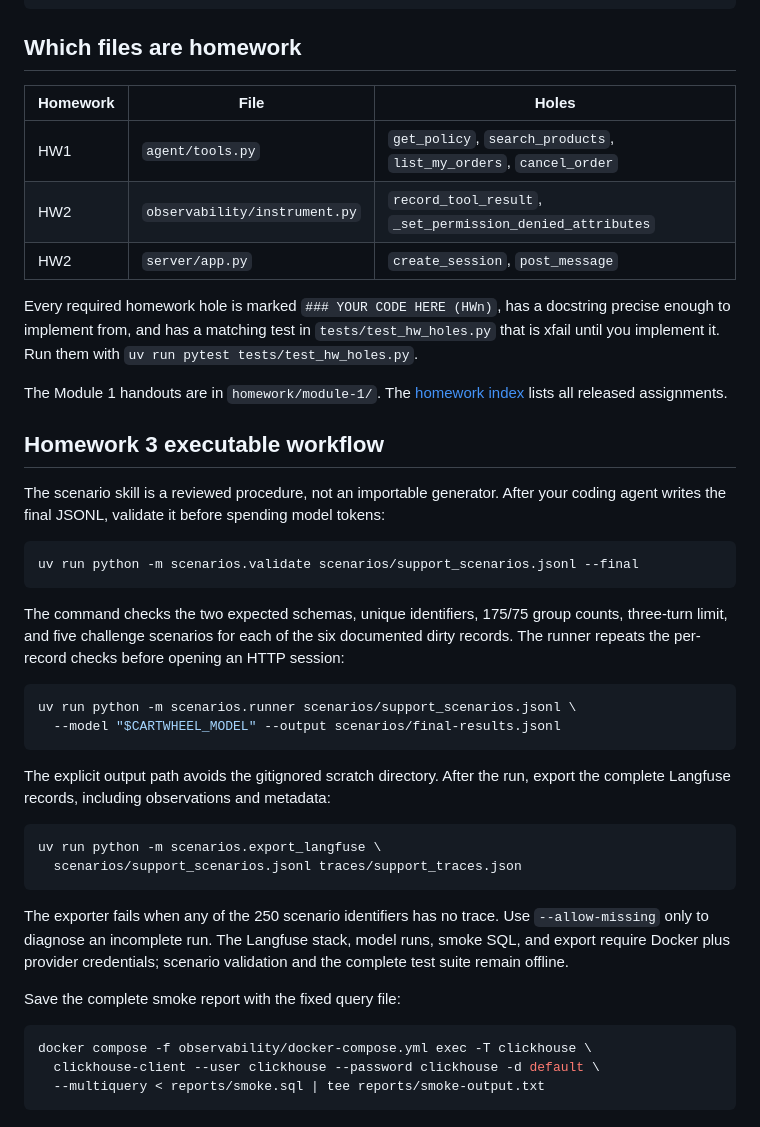
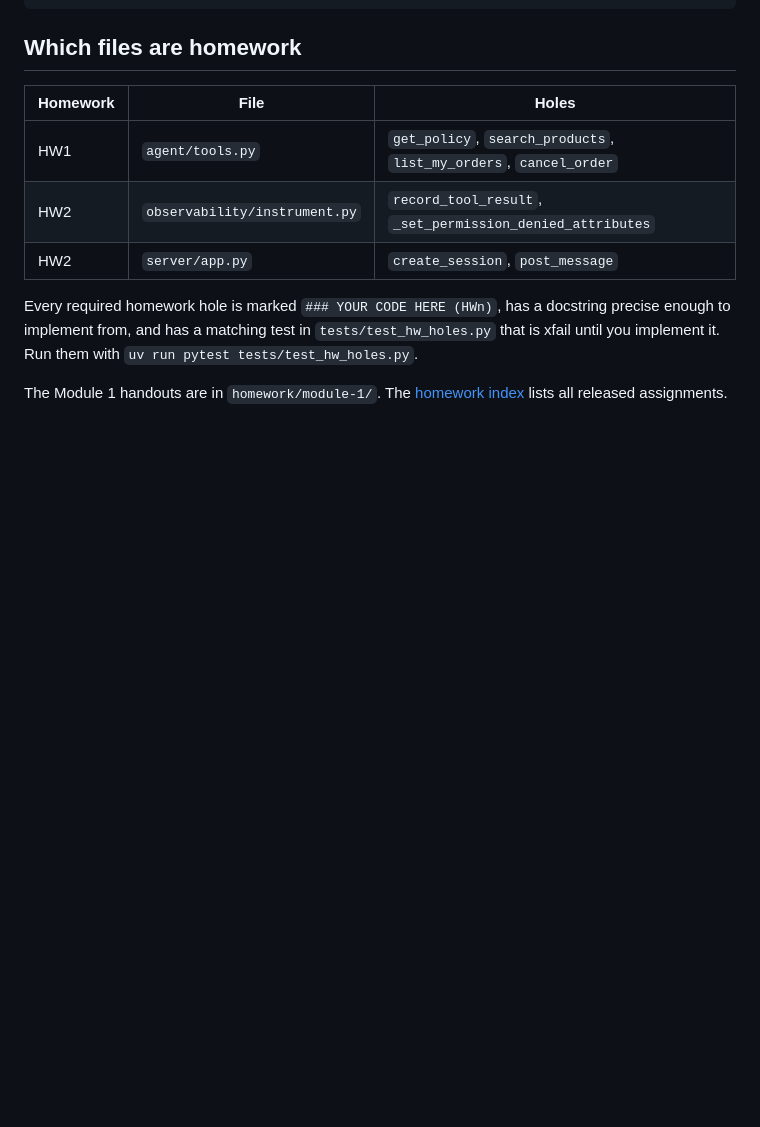
Before and after one commit to Itz-Antaripa/cartwheel-homeworks, a Markdown page: README.md, the part around the change. Rendered like a GitHub page; blank space fills up the shorter version.

Commit message:
Remove hw3 section from README
Not released yet; will be added when hw3 ships.

Co-Authored-By: Claude Opus 4.6 (1M context) <noreply@anthropic.com>
Claude-Session: https://claude.ai/code/session_01Wvt2bdeofg93fFYfh7DEkM

````diff
--- a/README.md
+++ b/README.md
@@ -102,44 +102,3 @@ enough to implement from, and has a matching test in
 with `uv run pytest tests/test_hw_holes.py`.
 
 The Module 1 handouts are in `homework/module-1/`. The [homework index](homework/README.md) lists all released assignments.
-
-## Homework 3 executable workflow
-
-The scenario skill is a reviewed procedure, not an importable generator. After
-your coding agent writes the final JSONL, validate it before spending model
-tokens:
-
-```bash
-uv run python -m scenarios.validate scenarios/support_scenarios.jsonl --final
-```
-
-The command checks the two expected schemas, unique identifiers, 175/75
-group counts, three-turn limit, and five challenge scenarios for each of the
-six documented dirty records. The runner repeats the per-record checks before
-opening an HTTP session:
-
-```bash
-uv run python -m scenarios.runner scenarios/support_scenarios.jsonl \
-  --model "$CARTWHEEL_MODEL" --output scenarios/final-results.jsonl
-```
-
-The explicit output path avoids the gitignored scratch directory. After the
-run, export the complete Langfuse records, including observations and metadata:
-
-```bash
-uv run python -m scenarios.export_langfuse \
-  scenarios/support_scenarios.jsonl traces/support_traces.json
-```
-
-The exporter fails when any of the 250 scenario identifiers has no trace. Use
-`--allow-missing` only to diagnose an incomplete run. The Langfuse stack,
-model runs, smoke SQL, and export require Docker plus provider credentials;
-scenario validation and the complete test suite remain offline.
-
-Save the complete smoke report with the fixed query file:
-
-```bash
-docker compose -f observability/docker-compose.yml exec -T clickhouse \
-  clickhouse-client --user clickhouse --password clickhouse -d default \
-  --multiquery < reports/smoke.sql | tee reports/smoke-output.txt
-```
````
